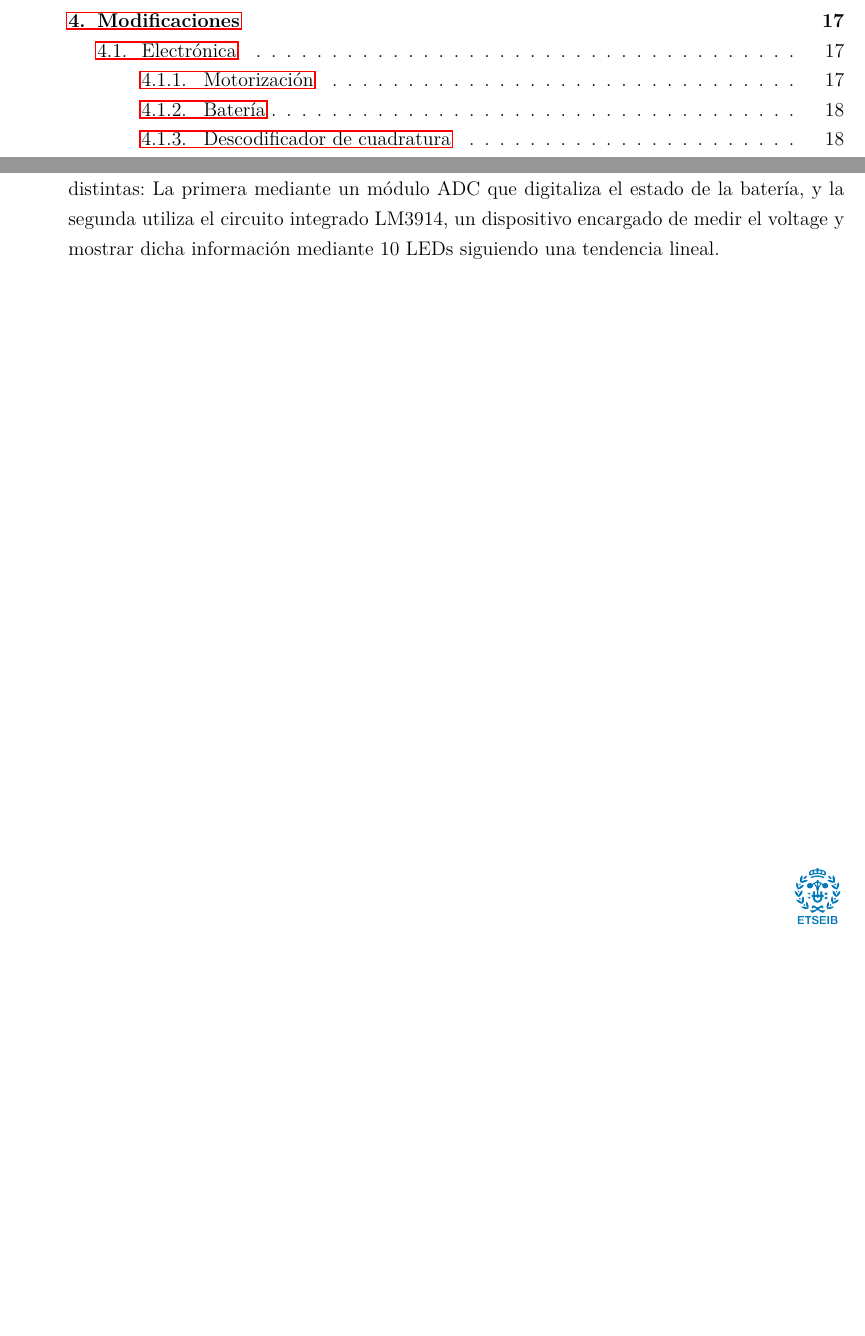
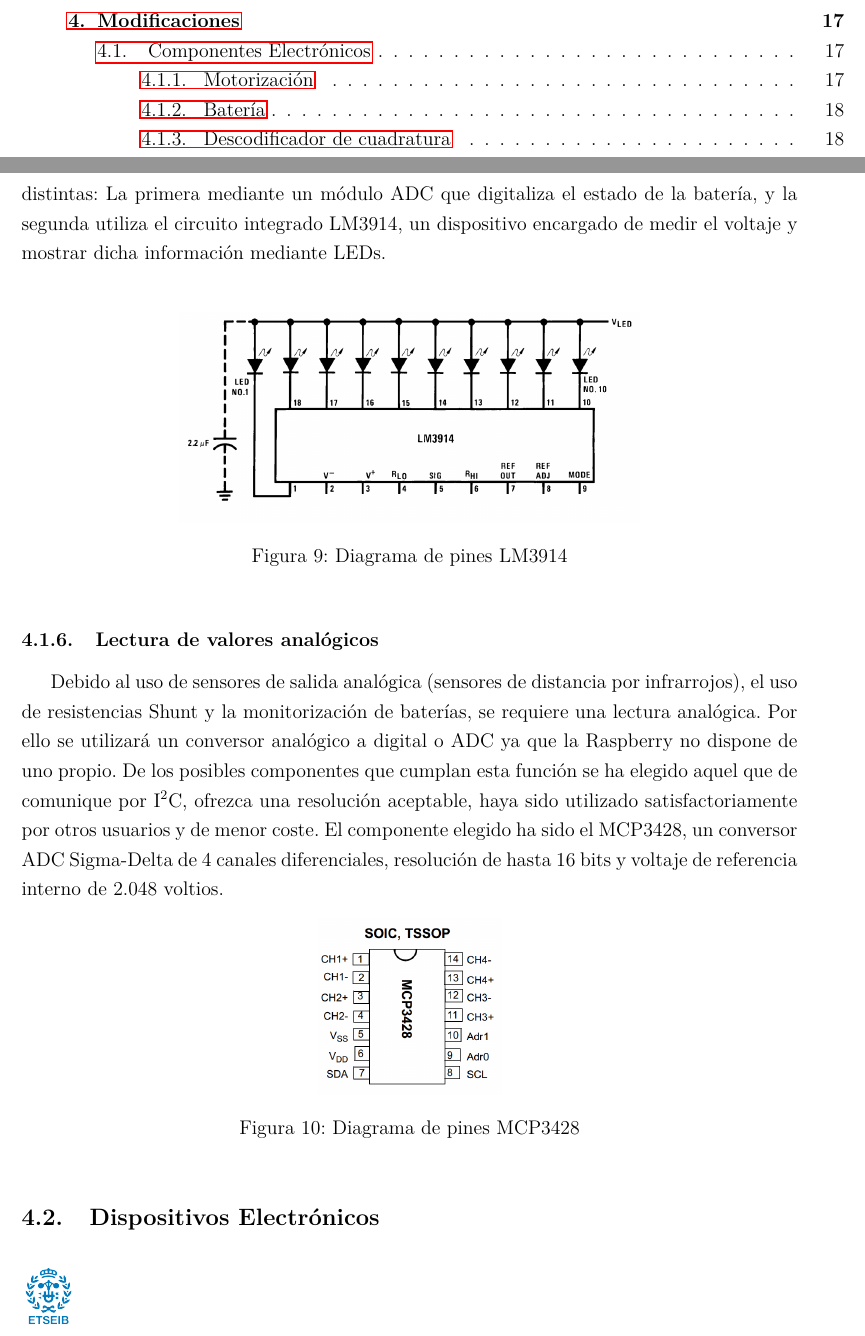
Before and after one commit to Guasch5000/RosPiBot, a LaTeX paper (LaTex/WifiBotPi.tex): two parts of pages 6 and 21 of 26 before the commit and two parts of pages 6 and 22 of 27 after it, joined at a grey line, cut so that both start at the same text, the shorter picture padded with empty space. Compiled offline with pdfLaTeX.

Commit message:
more latex

```diff
--- a/LaTex/WifiBotPi.tex
+++ b/LaTex/WifiBotPi.tex
@@ -426,7 +435,24 @@ Gracias a este integrado, se evita que el microprocesador tenga que hacerse carg
 \subsubsection{Monitorizaci'on de la Bater'ia}
-Conocer el estado de la bater'ia en cualquier momento es crucial en plataformas m'oviles, por ello su monitorizaje es imprescindible. Dicho monitorizaje se efectua de dos maneras distintas: La primera mediante un m'odulo ADC que digitaliza el estado de la bater'ia, y la segunda utiliza el circuito integrado LM3914, un dispositivo encargado de medir el voltage y mostrar dicha informaci'on mediante 10 LEDs siguiendo una tendencia lineal.
+Conocer el estado de la bater'ia en cualquier momento es crucial en plataformas m'oviles, por ello su monitorizaje es imprescindible. Dicho monitorizaje se efectua de dos maneras distintas: La primera mediante un m'odulo ADC que digitaliza el estado de la bater'ia, y la segunda utiliza el circuito integrado LM3914, un dispositivo encargado de medir el voltaje y mostrar dicha informaci'on mediante LEDs.\\
 
+\begin{figure}[ht]
+\centering
+\includegraphics[scale=0.30]{images/LM3914_pin_diagram.png}
+\caption{Diagrama de pines LM3914}
+\label{fig:LM3914}
+\end{figure}
 
+\subsubsection{Lectura de valores anal'ogicos}
+Debido al uso de sensores de salida anal'ogica (sensores de distancia por infrarrojos), el uso de resistencias Shunt y la monitorizaci'on de bater'ias, se requiere una lectura anal'ogica. Por ello se utilizar'a un conversor anal'ogico a digital o ADC ya que la Raspberry no dispone de uno propio. De los posibles componentes que cumplan esta funci'on se ha elegido aquel que de comunique por I$^{2}$C, ofrezca una resoluci'on aceptable, haya sido utilizado satisfactoriamente por otros usuarios y de menor coste. El componente elegido ha sido el MCP3428, un conversor ADC Sigma-Delta de 4 canales diferenciales, resoluci'on de hasta 16 bits y voltaje de referencia interno de 2.048 voltios.
+
+\begin{figure}[ht]
+\centering
+\includegraphics[scale=0.30]{images/MCP3428_pin_diagram.png}
+\caption{Diagrama de pines MCP3428}
+\label{fig:LM3914}
+\end{figure}
+
+\subsection{Dispositivos Electr'onicos}
 
 
 \newpage
```
Also changed, not shown: LaTex/WifiBotPi.pdf, LaTex/images/L298_pin_diagram.png (added), LaTex/images/LM3914_pin_diagram.png (added), LaTex/images/MCP3428_pin_diagram.png (added), LaTex/WifiBotPi.tex (21 more changed lines), 6 other files.
